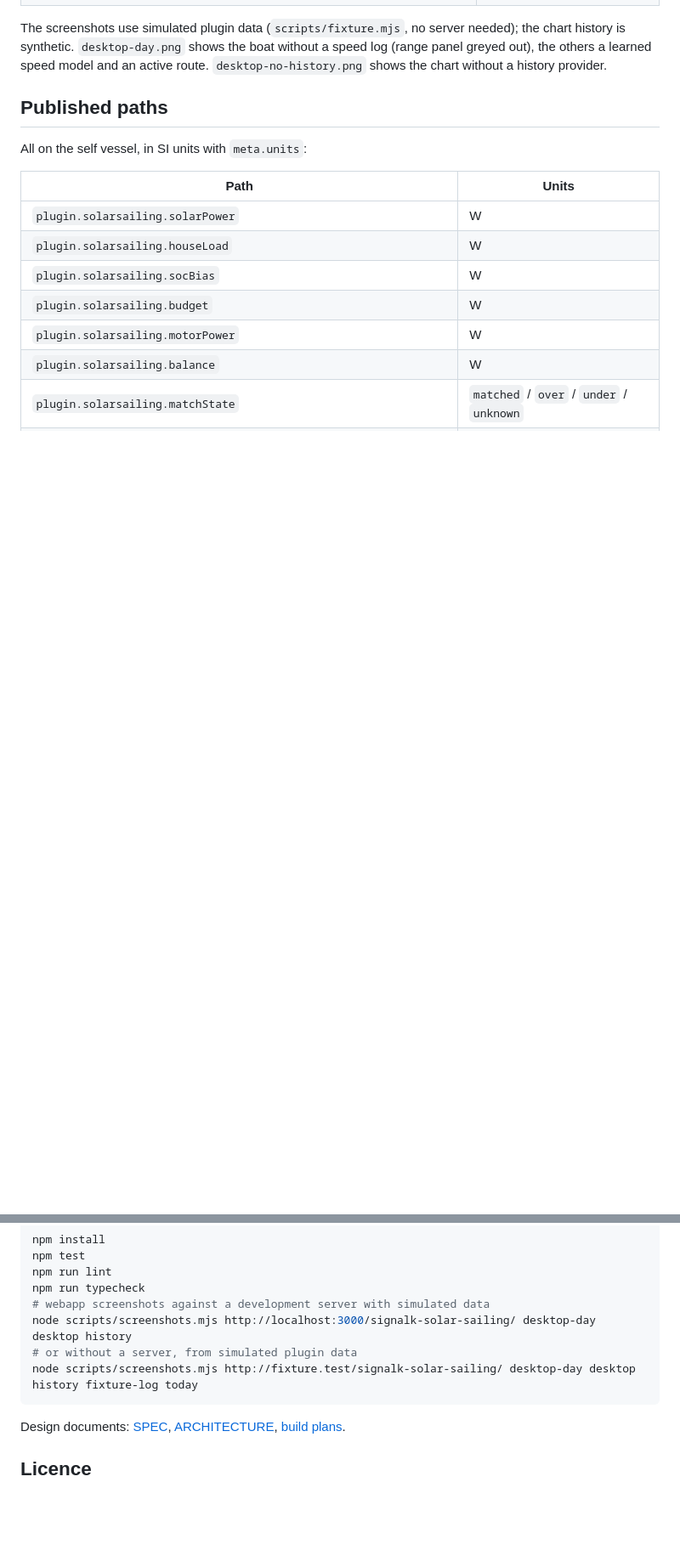
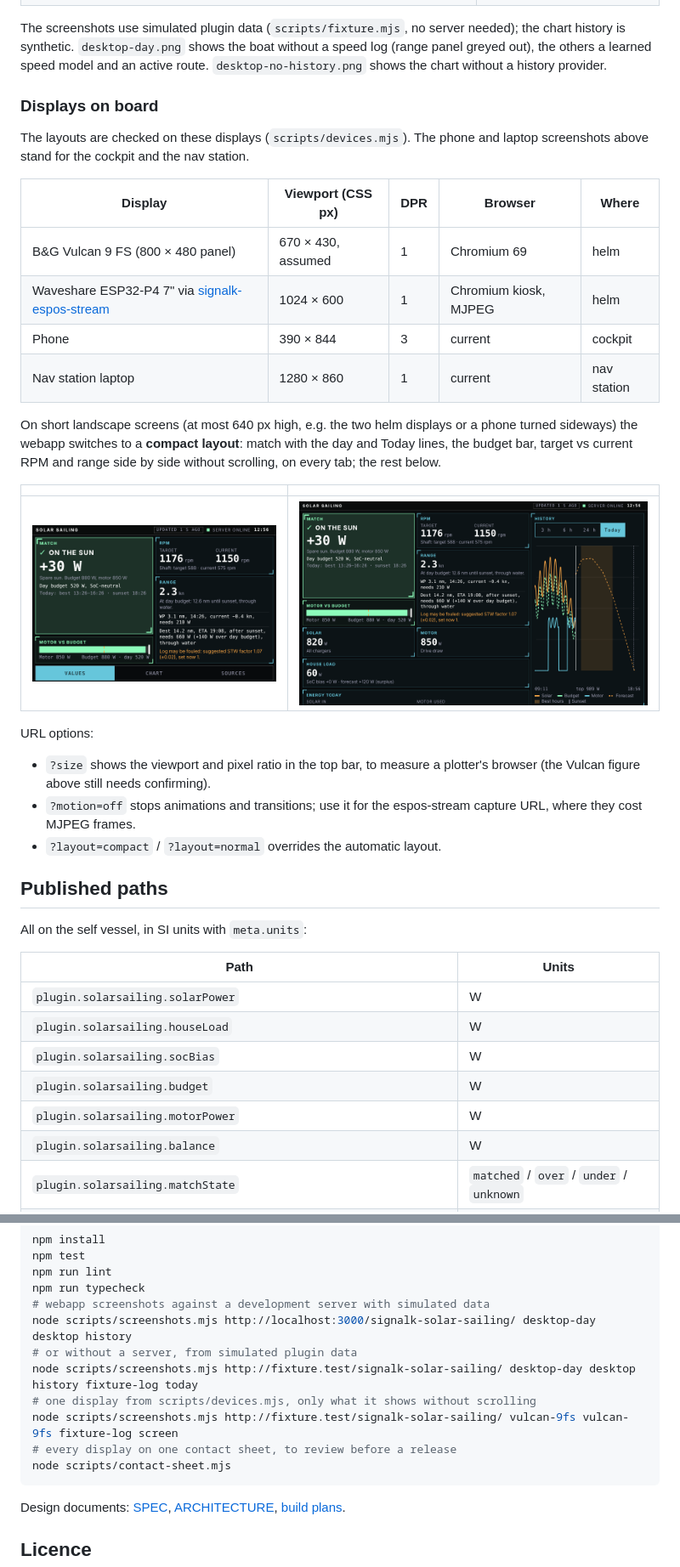
Before and after one commit to BoatHacks/signalk-solar-sailing, a Markdown page: README.md, 2 parts joined by grey strips. Shown at 85% size. GitHub-like rendering; pictures changed too: docs/screenshots/vulcan-9fs.png (added), docs/screenshots/waveshare-7b.png (added); blank space fills up the shorter version.

````diff
--- a/README.md
+++ b/README.md
@@ -107,6 +107,35 @@ without a speed log (range panel greyed out), the others a learned speed
 model and an active route. `desktop-no-history.png` shows the chart without
 a history provider.
 
+### Displays on board
+
+The layouts are checked on these displays (`scripts/devices.mjs`). The phone
+and laptop screenshots above stand for the cockpit and the nav station.
+
+| Display | Viewport (CSS px) | DPR | Browser | Where |
+|---|---|---|---|---|
+| B&G Vulcan 9 FS (800 × 480 panel) | 670 × 430, assumed | 1 | Chromium 69 | helm |
+| Waveshare ESP32-P4 7" via [signalk-espos-stream](https://github.com/signalk-espOS/signalk-espos-stream) | 1024 × 600 | 1 | Chromium kiosk, MJPEG | helm |
+| Phone | 390 × 844 | 3 | current | cockpit |
+| Nav station laptop | 1280 × 860 | 1 | current | nav station |
+
+On short landscape screens (at most 640 px high, e.g. the two helm displays
+or a phone turned sideways) the webapp switches to a **compact layout**:
+match with the day and Today lines, the budget bar, target vs current RPM and
+range side by side without scrolling, on every tab; the rest below.
+
+| | |
+|---|---|
+| ![Vulcan 9 FS, compact](docs/screenshots/vulcan-9fs.png) | ![Waveshare 7", compact](docs/screenshots/waveshare-7b.png) |
+
+URL options:
+
+- `?size` shows the viewport and pixel ratio in the top bar, to measure a
+  plotter's browser (the Vulcan figure above still needs confirming).
+- `?motion=off` stops animations and transitions; use it for the espos-stream
+  capture URL, where they cost MJPEG frames.
+- `?layout=compact` / `?layout=normal` overrides the automatic layout.
+
 ## Published paths
 
 All on the self vessel, in SI units with `meta.units`:
@@ -179,6 +208,10 @@ npm run typecheck
 node scripts/screenshots.mjs http://localhost:3000/signalk-solar-sailing/ desktop-day desktop history
 # or without a server, from simulated plugin data
 node scripts/screenshots.mjs http://fixture.test/signalk-solar-sailing/ desktop-day desktop history fixture-log today
+# one display from scripts/devices.mjs, only what it shows without scrolling
+node scripts/screenshots.mjs http://fixture.test/signalk-solar-sailing/ vulcan-9fs vulcan-9fs fixture-log screen
+# every display on one contact sheet, to review before a release
+node scripts/contact-sheet.mjs
 ```
 
 Design documents: [SPEC](docs/SPEC.md), [ARCHITECTURE](docs/ARCHITECTURE.md),
````
Also changed, not shown: CHANGELOG.md (+8 -0 lines), 10 other files.
